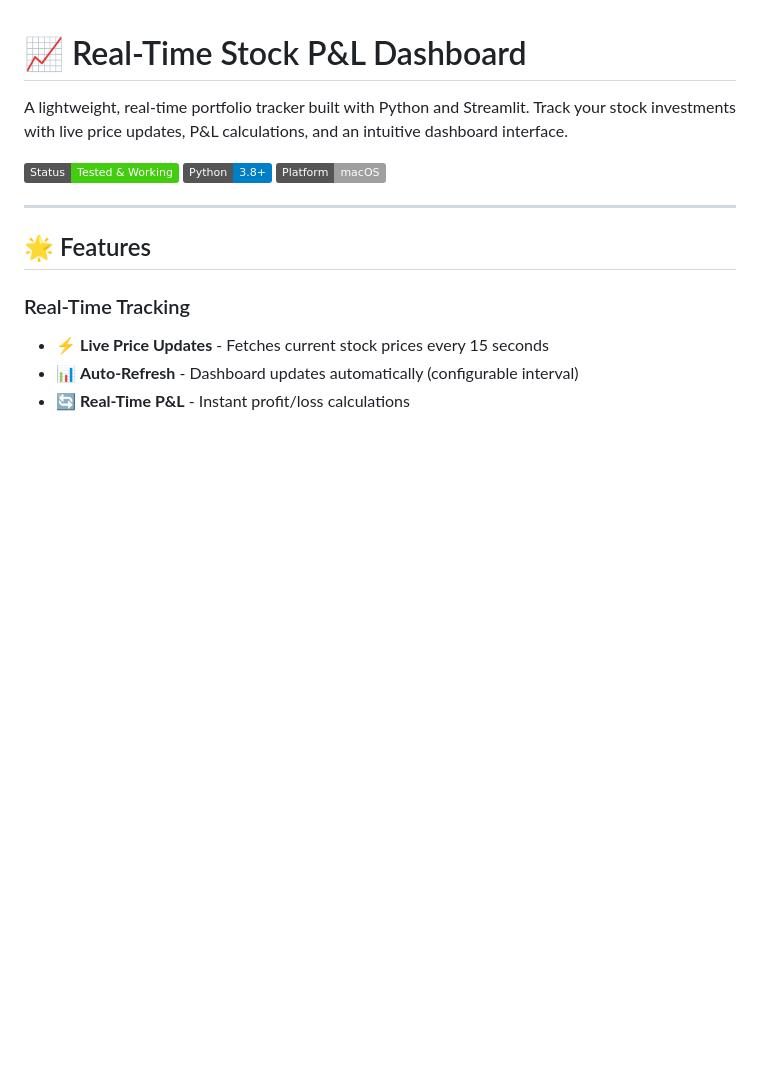
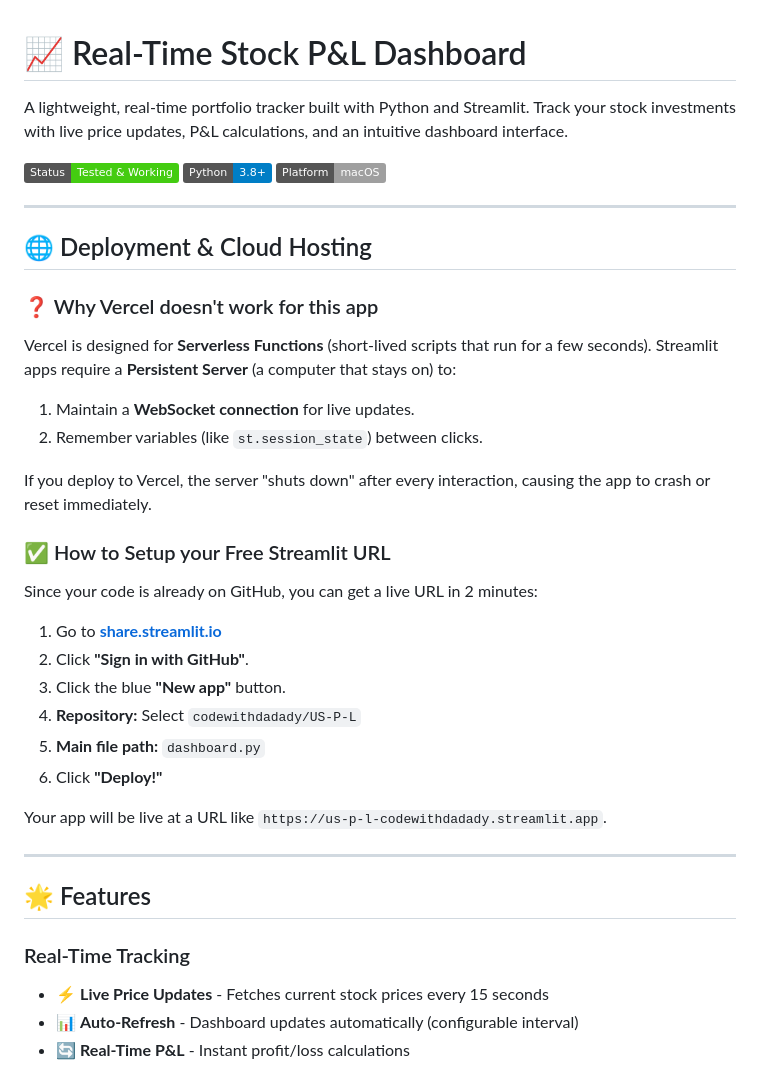
Before and after one commit to codewithdadady/US-P-L, a Markdown page: README.md, the part around the change. Drawn GitHub-style; badges without logos; blank space fills up the shorter version.

Commit message:
Add deployment guide to README

```diff
--- a/README.md
+++ b/README.md
@@ -5,6 +5,30 @@ A lightweight, real-time portfolio tracker built with Python and Streamlit. Trac
 ![Status](https://img.shields.io/badge/Status-Tested%20%26%20Working-brightgreen)
 ![Python](https://img.shields.io/badge/Python-3.8%2B-blue)
 ![Platform](https://img.shields.io/badge/Platform-macOS-lightgrey)
+
+---
+
+## 🌐 Deployment & Cloud Hosting
+
+### ❓ Why Vercel doesn't work for this app
+Vercel is designed for **Serverless Functions** (short-lived scripts that run for a few seconds).
+Streamlit apps require a **Persistent Server** (a computer that stays on) to:
+1.  Maintain a **WebSocket connection** for live updates.
+2.  Remember variables (like `st.session_state`) between clicks.
+
+If you deploy to Vercel, the server "shuts down" after every interaction, causing the app to crash or reset immediately.
+
+### ✅ How to Setup your Free Streamlit URL
+Since your code is already on GitHub, you can get a live URL in 2 minutes:
+
+1.  Go to **[share.streamlit.io](https://share.streamlit.io/)**
+2.  Click **"Sign in with GitHub"**.
+3.  Click the blue **"New app"** button.
+4.  **Repository:** Select `codewithdadady/US-P-L`
+5.  **Main file path:** `dashboard.py`
+6.  Click **"Deploy!"**
+
+Your app will be live at a URL like `https://us-p-l-codewithdadady.streamlit.app`.
 
 ---
 
```
